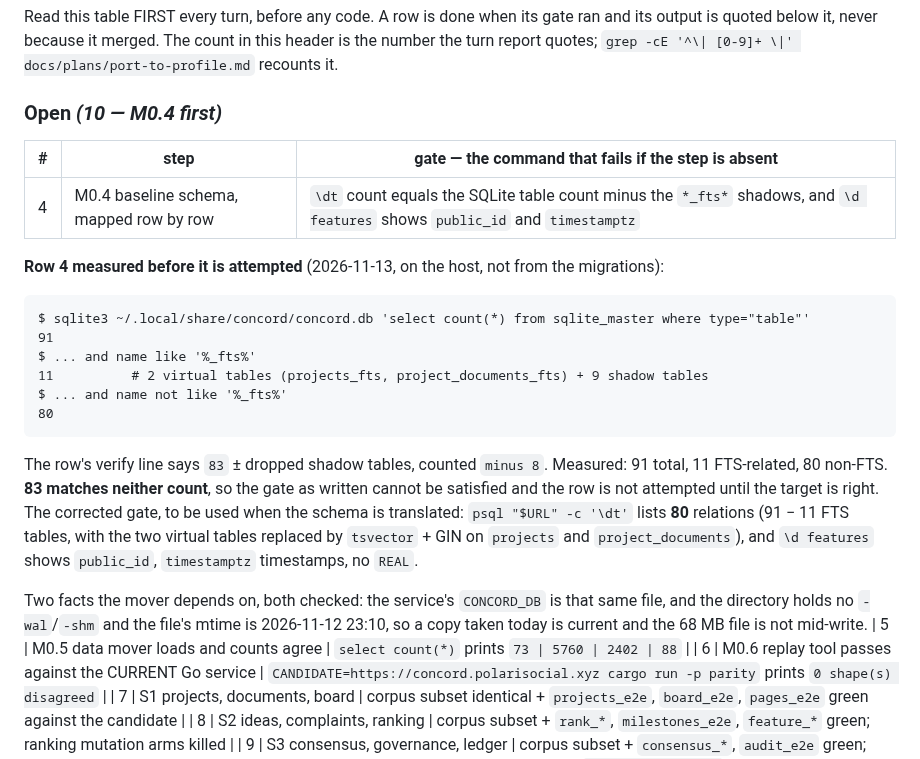
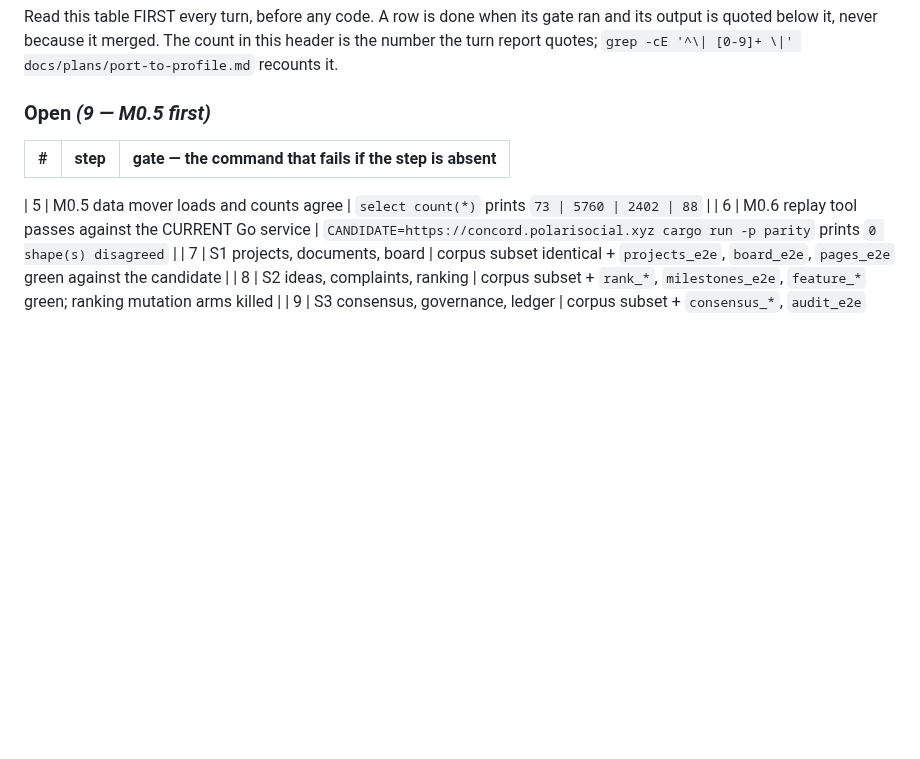
Before and after one commit to 8ullyMaguire/concord, a Markdown page: docs/plans/port-to-profile.md, the part around one of its changes. Drawn GitHub-style; blank space fills up the shorter version.

````diff
--- a/docs/plans/port-to-profile.md
+++ b/docs/plans/port-to-profile.md
@@ -33,33 +33,12 @@ Read this table FIRST every turn, before any code. A row is done when its gate r
 quoted below it, never because it merged. The count in this header is the number the turn report
 quotes; `grep -cE '^\| [0-9]+ \|' docs/plans/port-to-profile.md` recounts it.
 
-### Open *(10 — M0.4 first)*
+### Open *(9 — M0.5 first)*
 
 | # | step | gate — the command that fails if the step is absent |
 |---|---|---|
-| 4 | M0.4 baseline schema, mapped row by row | `\dt` count equals the SQLite table count minus the `*_fts*` shadows, and `\d features` shows `public_id` and `timestamptz` |
 
-**Row 4 measured before it is attempted** (2026-11-13, on the host, not from the migrations):
 
-```
-$ sqlite3 ~/.local/share/concord/concord.db 'select count(*) from sqlite_master where type="table"'
-91
-$ ... and name like '%_fts%'
-11          # 2 virtual tables (projects_fts, project_documents_fts) + 9 shadow tables
-$ ... and name not like '%_fts%'
-80
-```
-
-The row's verify line says `83` ± dropped shadow tables, counted `minus 8`. Measured: 91 total, 11
-FTS-related, 80 non-FTS. **83 matches neither count**, so the gate as written cannot be satisfied
-and the row is not attempted until the target is right. The corrected gate, to be used when the
-schema is translated: `psql "$URL" -c '\dt'` lists **80** relations (91 − 11 FTS tables, with the
-two virtual tables replaced by `tsvector` + GIN on `projects` and `project_documents`), and
-`\d features` shows `public_id`, `timestamptz` timestamps, no `REAL`.
-
-Two facts the mover depends on, both checked: the service's `CONCORD_DB` is that same file, and the
-directory holds no `-wal`/`-shm` and the file's mtime is 2026-11-12 23:10, so a copy taken today is
-current and the 68 MB file is not mid-write.
 | 5 | M0.5 data mover loads and counts agree | `select count(*)` prints `73 | 5760 | 2402 | 88` |
 | 6 | M0.6 replay tool passes against the CURRENT Go service | `CANDIDATE=https://concord.polarisocial.xyz cargo run -p parity` prints `0 shape(s) disagreed` |
 | 7 | S1 projects, documents, board | corpus subset identical + `projects_e2e`, `board_e2e`, `pages_e2e` green against the candidate |
````
Also changed, not shown: other parts of docs/plans/port-to-profile.md (+52 -0 lines).
